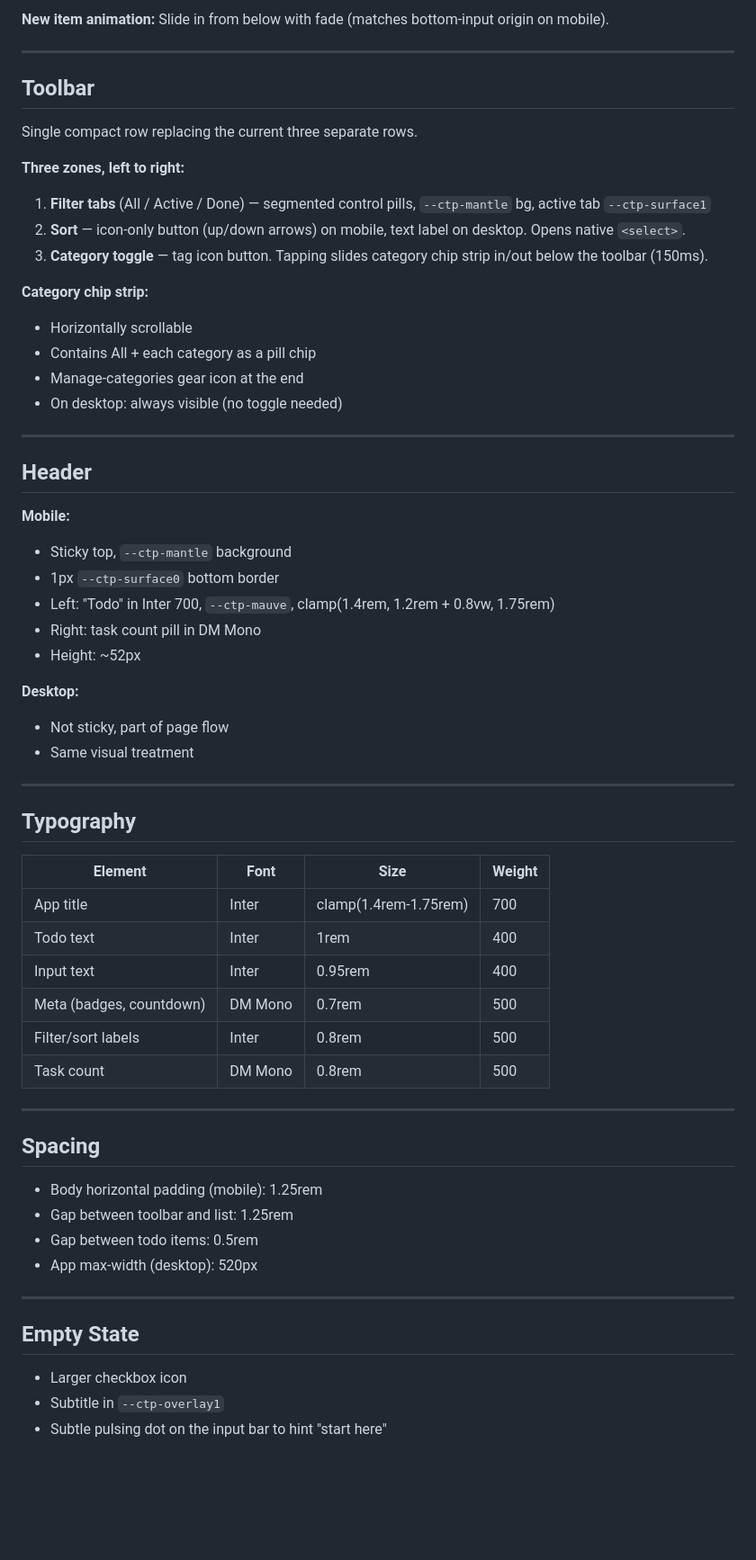
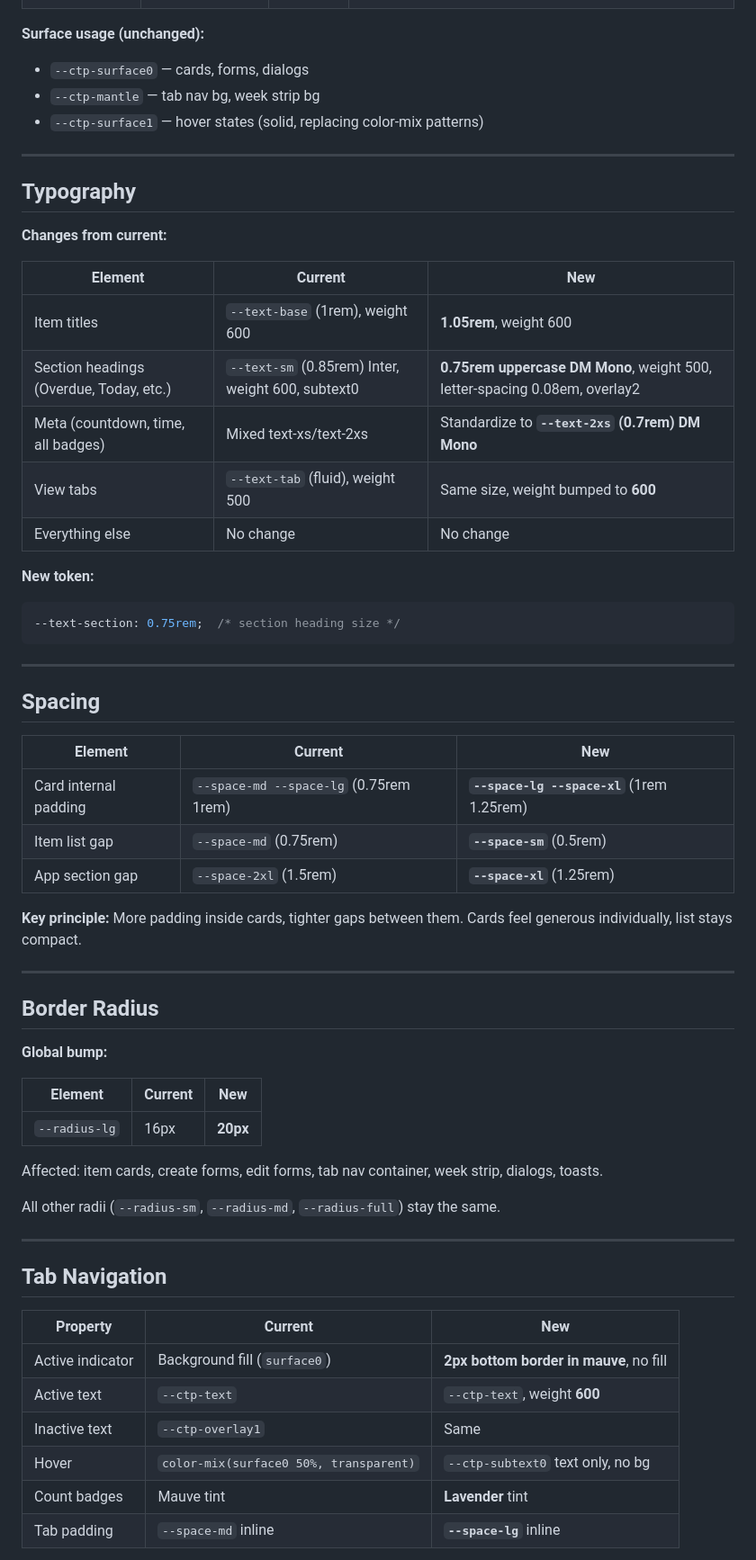
Before and after one commit to snackdriven/tender-circuit, a Markdown page: docs/plans/2026-02-25-mobile-first-redesign-design.md, the part around one of its changes. Shown at 90% size. Rendered like a GitHub page; blank space fills up the shorter version.

````diff
--- a/docs/plans/2026-02-25-mobile-first-redesign-design.md
+++ b/docs/plans/2026-02-25-mobile-first-redesign-design.md
@@ -74,63 +27,63 @@
-**New item animation:** Slide in from below with fade (matches bottom-input origin on mobile).
-
----
-
-## Toolbar
-
-Single compact row replacing the current three separate rows.
-
-**Three zones, left to right:**
-1. **Filter tabs** (All / Active / Done) — segmented control pills, `--ctp-mantle` bg, active tab `--ctp-surface1`
-2. **Sort** — icon-only button (up/down arrows) on mobile, text label on desktop. Opens native `<select>`.
-3. **Category toggle** — tag icon button. Tapping slides category chip strip in/out below the toolbar (150ms).
-
-**Category chip strip:**
-- Horizontally scrollable
-- Contains All + each category as a pill chip
-- Manage-categories gear icon at the end
-- On desktop: always visible (no toggle needed)
-
----
-
-## Header
-
-**Mobile:**
-- Sticky top, `--ctp-mantle` background
-- 1px `--ctp-surface0` bottom border
-- Left: "Todo" in Inter 700, `--ctp-mauve`, clamp(1.4rem, 1.2rem + 0.8vw, 1.75rem)
-- Right: task count pill in DM Mono
-- Height: ~52px
-
-**Desktop:**
-- Not sticky, part of page flow
-- Same visual treatment
+**Surface usage (unchanged):**
+- `--ctp-surface0` — cards, forms, dialogs
+- `--ctp-mantle` — tab nav bg, week strip bg
+- `--ctp-surface1` — hover states (solid, replacing color-mix patterns)
 
 ---
 
 ## Typography
 
-| Element | Font | Size | Weight |
-|---------|------|------|--------|
-| App title | Inter | clamp(1.4rem-1.75rem) | 700 |
-| Todo text | Inter | 1rem | 400 |
-| Input text | Inter | 0.95rem | 400 |
-| Meta (badges, countdown) | DM Mono | 0.7rem | 500 |
-| Filter/sort labels | Inter | 0.8rem | 500 |
-| Task count | DM Mono | 0.8rem | 500 |
+**Changes from current:**
+
+| Element | Current | New |
+|---------|---------|-----|
+| Item titles | `--text-base` (1rem), weight 600 | **1.05rem**, weight 600 |
+| Section headings (Overdue, Today, etc.) | `--text-sm` (0.85rem) Inter, weight 600, subtext0 | **0.75rem uppercase DM Mono**, weight 500, letter-spacing 0.08em, overlay2 |
+| Meta (countdown, time, all badges) | Mixed text-xs/text-2xs | Standardize to **`--text-2xs` (0.7rem) DM Mono** |
+| View tabs | `--text-tab` (fluid), weight 500 | Same size, weight bumped to **600** |
+| Everything else | No change | No change |
+
+**New token:**
+```css
+--text-section: 0.75rem;  /* section heading size */
+```
 
 ---
 
 ## Spacing
 
-- Body horizontal padding (mobile): 1.25rem
-- Gap between toolbar and list: 1.25rem
-- Gap between todo items: 0.5rem
-- App max-width (desktop): 520px
+| Element | Current | New |
+|---------|---------|-----|
+| Card internal padding | `--space-md --space-lg` (0.75rem 1rem) | **`--space-lg --space-xl`** (1rem 1.25rem) |
+| Item list gap | `--space-md` (0.75rem) | **`--space-sm`** (0.5rem) |
+| App section gap | `--space-2xl` (1.5rem) | **`--space-xl`** (1.25rem) |
+
+**Key principle:** More padding inside cards, tighter gaps between them. Cards feel generous individually, list stays compact.
 
 ---
 
-## Empty State
+## Border Radius
 
-- Larger checkbox icon
-- Subtitle in `--ctp-overlay1`
-- Subtle pulsing dot on the input bar to hint "start here"
+**Global bump:**
+
+| Element | Current | New |
+|---------|---------|-----|
+| `--radius-lg` | 16px | **20px** |
+
+Affected: item cards, create forms, edit forms, tab nav container, week strip, dialogs, toasts.
+
+All other radii (`--radius-sm`, `--radius-md`, `--radius-full`) stay the same.
+
+---
+
+## Tab Navigation
+
+| Property | Current | New |
+|---------|---------|-----|
+| Active indicator | Background fill (`surface0`) | **2px bottom border in mauve**, no fill |
+| Active text | `--ctp-text` | `--ctp-text`, weight **600** |
+| Inactive text | `--ctp-overlay1` | Same |
+| Hover | `color-mix(surface0 50%, transparent)` | `--ctp-subtext0` text only, no bg |
+| Count badges | Mauve tint | **Lavender** tint |
+| Tab padding | `--space-md` inline | **`--space-lg`** inline |
+
````
Also changed, not shown: other parts of docs/plans/2026-02-25-mobile-first-redesign-design.md (+77 -94 lines).
